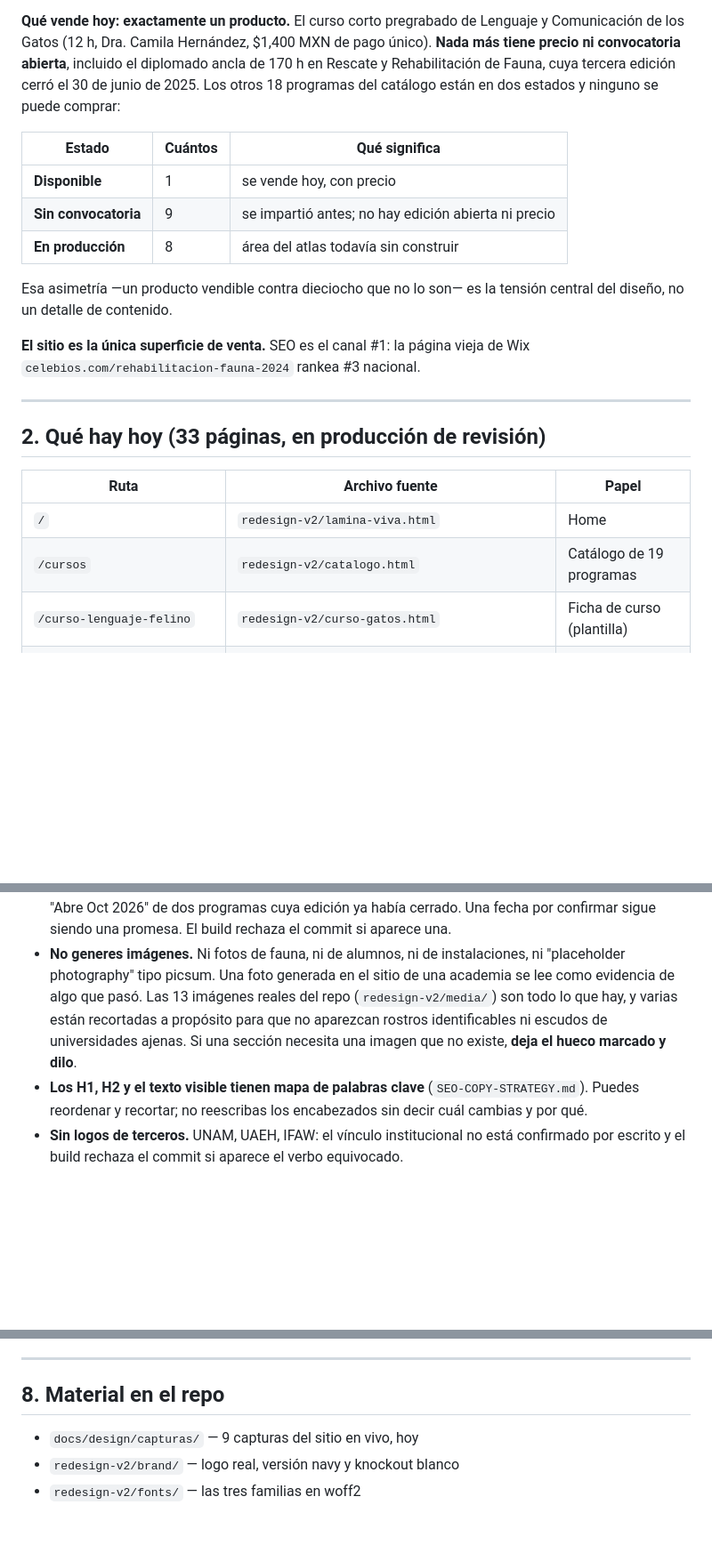
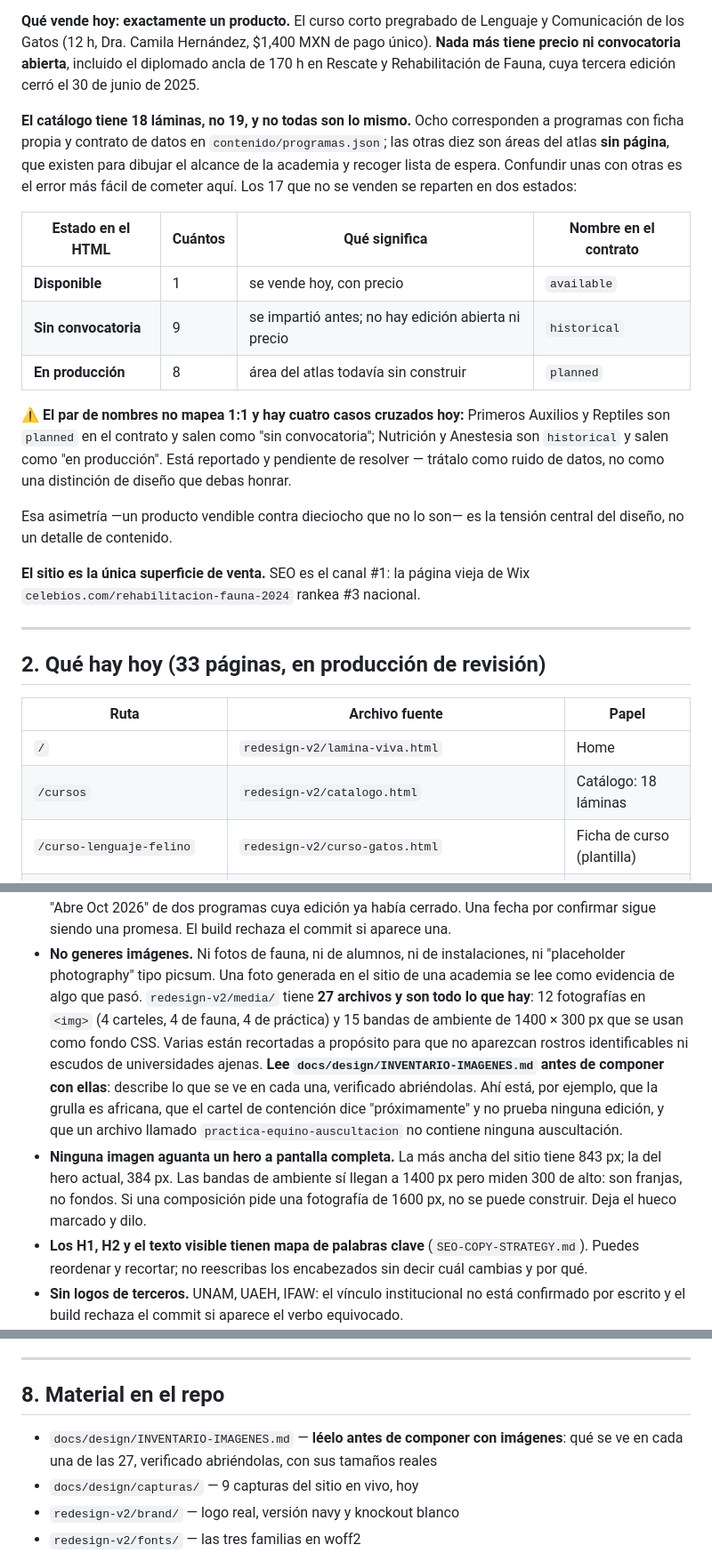
Before and after one commit to angelgs09/celebios-web, a Markdown page: docs/design/BRIEF-claude-design-2026-08-04.md, 3 parts joined by grey strips. Shown at 89% size. GitHub-like rendering; blank space fills up the shorter version.

```diff
--- a/docs/design/BRIEF-claude-design-2026-08-04.md
+++ b/docs/design/BRIEF-claude-design-2026-08-04.md
@@ -22,14 +22,26 @@ un dibujo mal hecho de un tapir le dice más de la academia que tres párrafos d
 y Comunicación de los Gatos (12 h, Dra. Camila Hernández, $1,400 MXN de pago
 único). **Nada más tiene precio ni convocatoria abierta**, incluido el diplomado
 ancla de 170 h en Rescate y Rehabilitación de Fauna, cuya tercera edición cerró
-el 30 de junio de 2025. Los otros 18 programas del catálogo están en dos estados
-y ninguno se puede comprar:
+el 30 de junio de 2025.
 
-| Estado | Cuántos | Qué significa |
-|---|---|---|
-| **Disponible** | 1 | se vende hoy, con precio |
-| **Sin convocatoria** | 9 | se impartió antes; no hay edición abierta ni precio |
-| **En producción** | 8 | área del atlas todavía sin construir |
+**El catálogo tiene 18 láminas, no 19, y no todas son lo mismo.** Ocho
+corresponden a programas con ficha propia y contrato de datos en
+`contenido/programas.json`; las otras diez son áreas del atlas **sin página**,
+que existen para dibujar el alcance de la academia y recoger lista de espera.
+Confundir unas con otras es el error más fácil de cometer aquí. Los 17 que no se
+venden se reparten en dos estados:
+
+| Estado en el HTML | Cuántos | Qué significa | Nombre en el contrato |
+|---|---|---|---|
+| **Disponible** | 1 | se vende hoy, con precio | `available` |
+| **Sin convocatoria** | 9 | se impartió antes; no hay edición abierta ni precio | `historical` |
+| **En producción** | 8 | área del atlas todavía sin construir | `planned` |
+
+⚠️ **El par de nombres no mapea 1:1 y hay cuatro casos cruzados hoy:** Primeros
+Auxilios y Reptiles son `planned` en el contrato y salen como "sin convocatoria";
+Nutrición y Anestesia son `historical` y salen como "en producción". Está
+reportado y pendiente de resolver — trátalo como ruido de datos, no como una
+distinción de diseño que debas honrar.
 
 Esa asimetría —un producto vendible contra dieciocho que no lo son— es la
 tensión central del diseño, no un detalle de contenido.
@@ -44,7 +56,7 @@ Wix `celebios.com/rehabilitacion-fauna-2024` rankea #3 nacional.
 | Ruta | Archivo fuente | Papel |
 |---|---|---|
 | `/` | `redesign-v2/lamina-viva.html` | Home |
-| `/cursos` | `redesign-v2/catalogo.html` | Catálogo de 19 programas |
+| `/cursos` | `redesign-v2/catalogo.html` | Catálogo: 18 láminas |
 | `/curso-lenguaje-felino` | `redesign-v2/curso-gatos.html` | Ficha de curso (plantilla) |
 | `/diplomado-rescate-rehabilitacion-fauna` | `redesign-v2/diplomado-rehab.html` | Ancla premium |
 | `/recursos/*` | `redesign-v2/recurso-*.html` | 14 artículos SEO |
@@ -210,10 +233,20 @@ que ya costaron trabajo en este proyecto.
   rechaza el commit si aparece una.
 - **No generes imágenes.** Ni fotos de fauna, ni de alumnos, ni de instalaciones, ni
   "placeholder photography" tipo picsum. Una foto generada en el sitio de una
-  academia se lee como evidencia de algo que pasó. Las 13 imágenes reales del repo
-  (`redesign-v2/media/`) son todo lo que hay, y varias están recortadas a propósito
-  para que no aparezcan rostros identificables ni escudos de universidades ajenas.
-  Si una sección necesita una imagen que no existe, **deja el hueco marcado y dilo**.
+  academia se lee como evidencia de algo que pasó. `redesign-v2/media/` tiene
+  **27 archivos y son todo lo que hay**: 12 fotografías en `<img>` (4 carteles,
+  4 de fauna, 4 de práctica) y 15 bandas de ambiente de 1400 × 300 px que se usan
+  como fondo CSS. Varias están recortadas a propósito para que no aparezcan
+  rostros identificables ni escudos de universidades ajenas.
+  **Lee `docs/design/INVENTARIO-IMAGENES.md` antes de componer con ellas**: describe
+  lo que se ve en cada una, verificado abriéndolas. Ahí está, por ejemplo, que la
+  grulla es africana, que el cartel de contención dice "próximamente" y no prueba
+  ninguna edición, y que un archivo llamado `practica-equino-auscultacion` no
+  contiene ninguna auscultación.
+- **Ninguna imagen aguanta un hero a pantalla completa.** La más ancha del sitio
+  tiene 843 px; la del hero actual, 384 px. Las bandas de ambiente sí llegan a
+  1400 px pero miden 300 de alto: son franjas, no fondos. Si una composición pide
+  una fotografía de 1600 px, no se puede construir. Deja el hueco marcado y dilo.
 - **Los H1, H2 y el texto visible tienen mapa de palabras clave** (`SEO-COPY-STRATEGY.md`).
   Puedes reordenar y recortar; no reescribas los encabezados sin decir cuál cambias
   y por qué.
@@ -247,6 +280,8 @@ lenguaje gráfico · el espaciado.
 
 ## 8. Material en el repo
 
+- `docs/design/INVENTARIO-IMAGENES.md` — **léelo antes de componer con imágenes**:
+  qué se ve en cada una de las 27, verificado abriéndolas, con sus tamaños reales
 - `docs/design/capturas/` — 9 capturas del sitio en vivo, hoy
 - `redesign-v2/brand/` — logo real, versión navy y knockout blanco
 - `redesign-v2/fonts/` — las tres familias en woff2
```
Also changed, not shown: other parts of docs/design/BRIEF-claude-design-2026-08-04.md (+11 -0 lines), docs/design/INVENTARIO-IMAGENES.md (added, +94 -0 lines).
